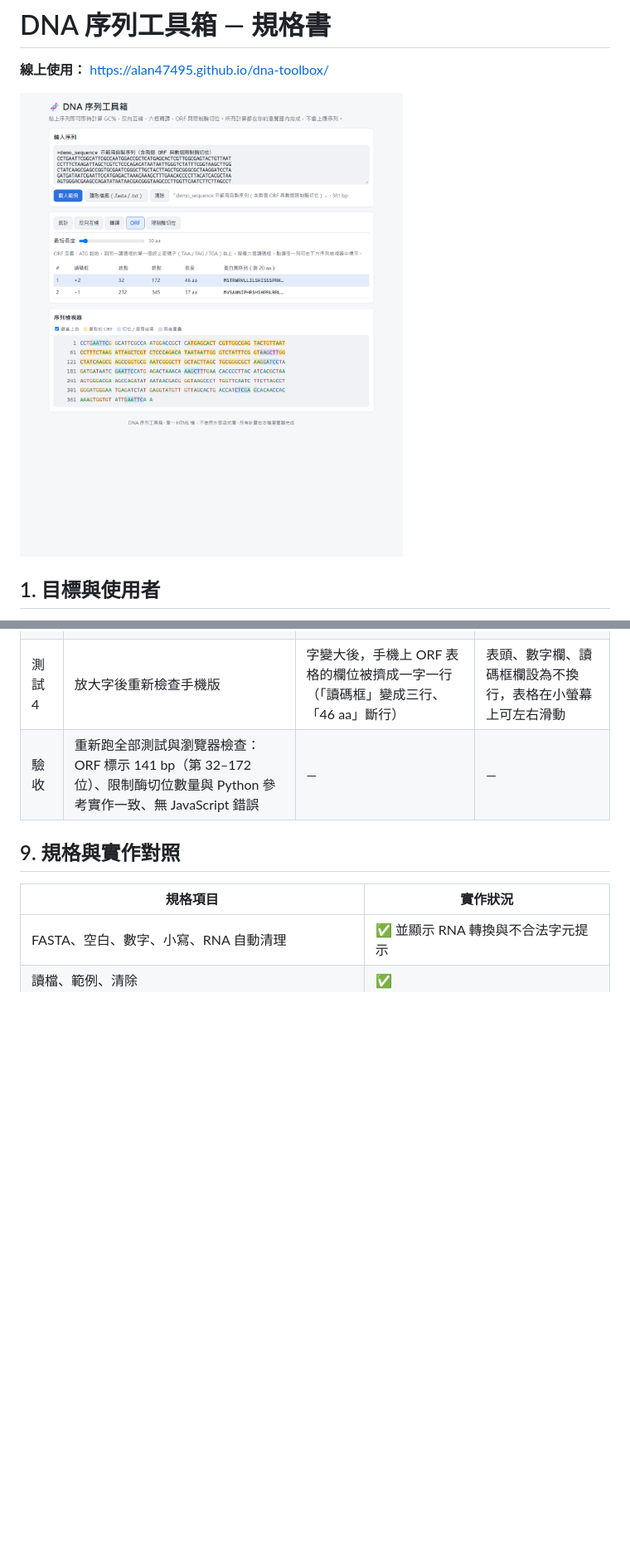
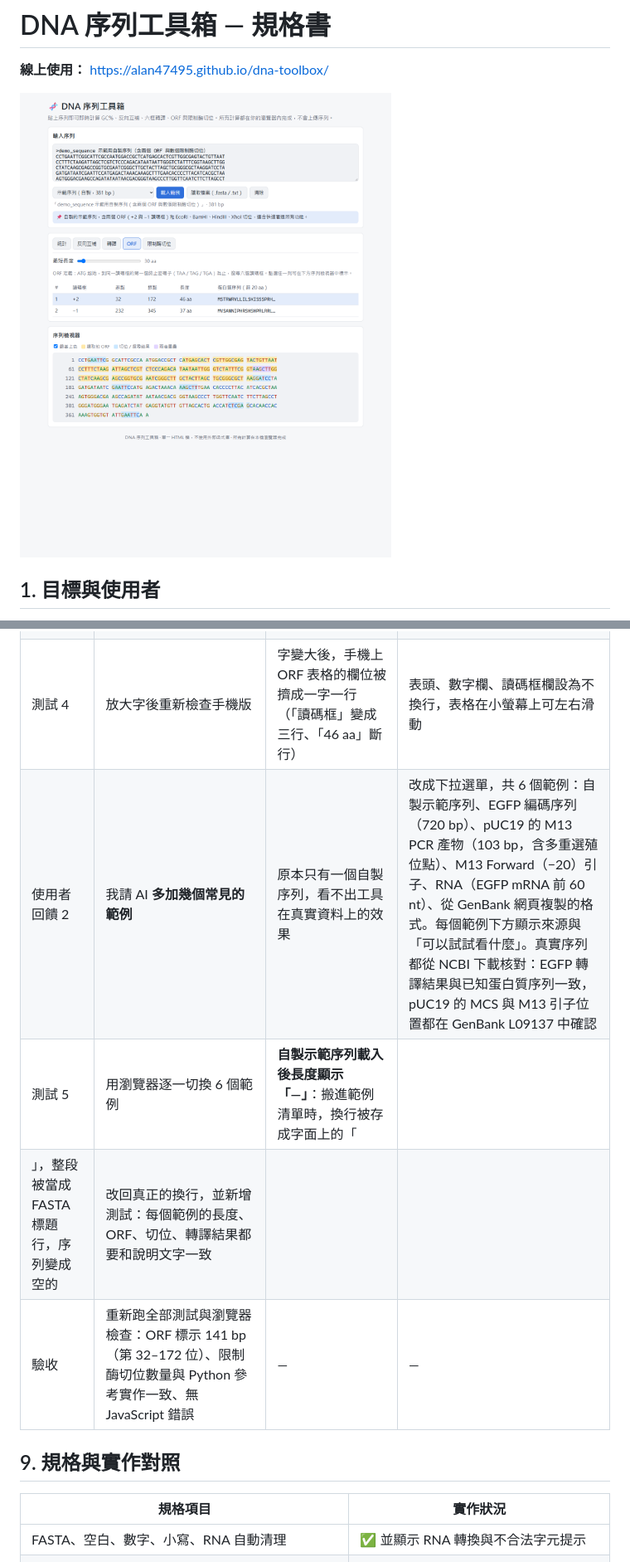
Before and after one commit to Alan47495/dna-toolbox, a Markdown page: README.md, 2 parts joined by grey strips. Shown at 83% size. Rendered like a GitHub page; pictures changed too: screenshots/02_orf.png; blank space fills up the shorter version.

Commit message:
新增 6 個常見範例（EGFP、pUC19 M13 產物、M13 引子、RNA、GenBank 格式）
Co-Authored-By: Claude Opus 5.5 <noreply@anthropic.com>

```diff
--- a/README.md
+++ b/README.md
@@ -101,6 +101,9 @@
 | 測試 3 | 檢查手機寬度（375 px）的版面 | 整頁沒有溢出，但**序列檢視器固定每行 60 bp，手機上要左右滑動**才能看完一行，ORF 標示也不容易看 | 改成依畫面寬度自動決定每行 bp 數（10 的倍數，最多 60）；手機上每行 20 bp，視窗縮放時自動重排 |
 | 使用者回饋 | 我實際操作上線的網頁後，覺得**文字太小**，請 AI 放大 | 序列和表格是等寬字，在筆電上看久了吃力 | 全站基準字級從 16 px 提高到 18 px（手機 17 px），序列檢視器與輸出區的字也放大；版面寬度從 1040 px 加到 1120 px |
 | 測試 4 | 放大字後重新檢查手機版 | 字變大後，手機上 ORF 表格的欄位被擠成一字一行（「讀碼框」變成三行、「46 aa」斷行） | 表頭、數字欄、讀碼框欄設為不換行，表格在小螢幕上可左右滑動 |
+| 使用者回饋 2 | 我請 AI **多加幾個常見的範例** | 原本只有一個自製序列，看不出工具在真實資料上的效果 | 改成下拉選單，共 6 個範例：自製示範序列、EGFP 編碼序列（720 bp）、pUC19 的 M13 PCR 產物（103 bp，含多重選殖位點）、M13 Forward（−20）引子、RNA（EGFP mRNA 前 60 nt）、從 GenBank 網頁複製的格式。每個範例下方顯示來源與「可以試試看什麼」。真實序列都從 NCBI 下載核對：EGFP 轉譯結果與已知蛋白質序列一致，pUC19 的 MCS 與 M13 引子位置都在 GenBank L09137 中確認 |
+| 測試 5 | 用瀏覽器逐一切換 6 個範例 | **自製示範序列載入後長度顯示「—」**：搬進範例清單時，換行被存成字面上的「
+」，整段被當成 FASTA 標題行，序列變成空的 | 改回真正的換行，並新增測試：每個範例的長度、ORF、切位、轉譯結果都要和說明文字一致 |
 | 驗收 | 重新跑全部測試與瀏覽器檢查：ORF 標示 141 bp（第 32–172 位）、限制酶切位數量與 Python 參考實作一致、無 JavaScript 錯誤 | — | — |
 
 ## 9. 規格與實作對照
```
Also changed, not shown: other parts of README.md (+2 -1 lines), screenshots/01_stats.png, screenshots/03_translate.png, screenshots/04_sites.png, screenshots/05_mobile.png, 1 other file.
